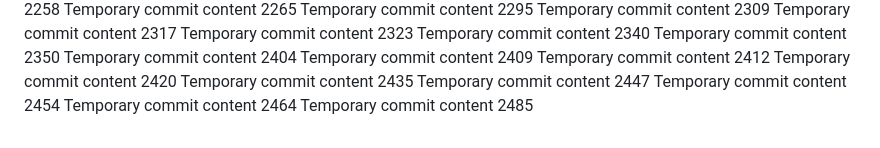
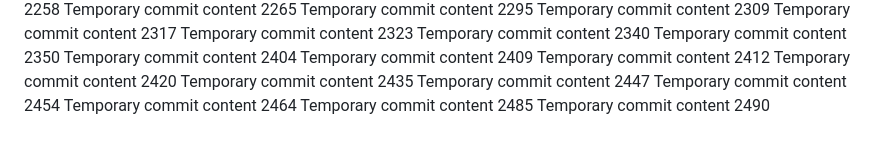
Before and after one commit to paul-inc/web-designers, a Markdown page: report.md, the part around the change. Rendered like a GitHub page.

```diff
--- a/report.md
+++ b/report.md
@@ -165,3 +165,4 @@ Temporary commit content 2447
 Temporary commit content 2454
 Temporary commit content 2464
 Temporary commit content 2485
+Temporary commit content 2490
```
